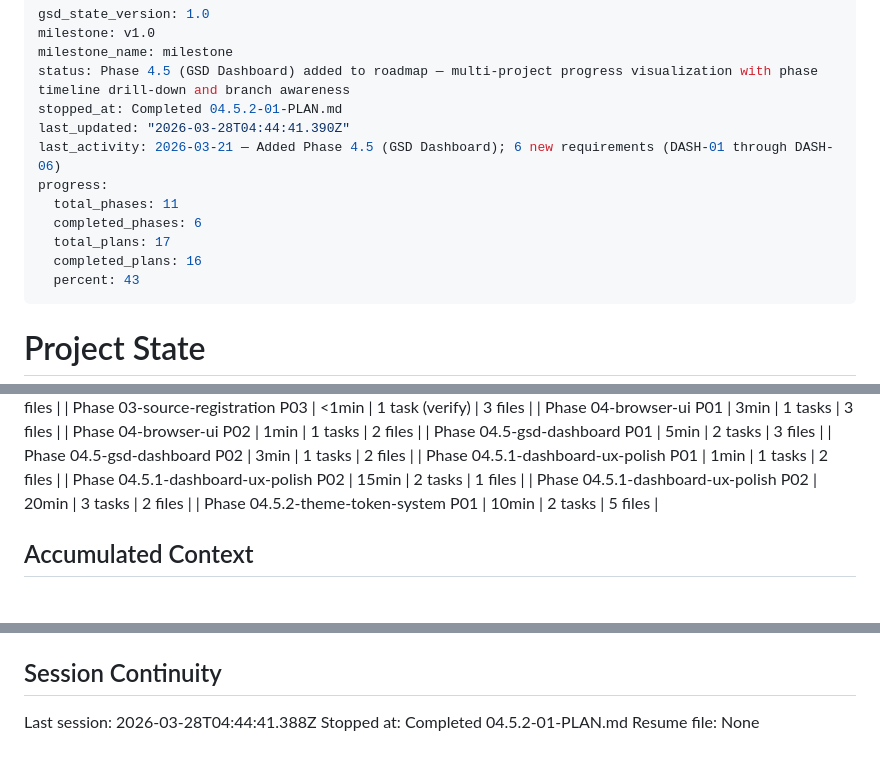
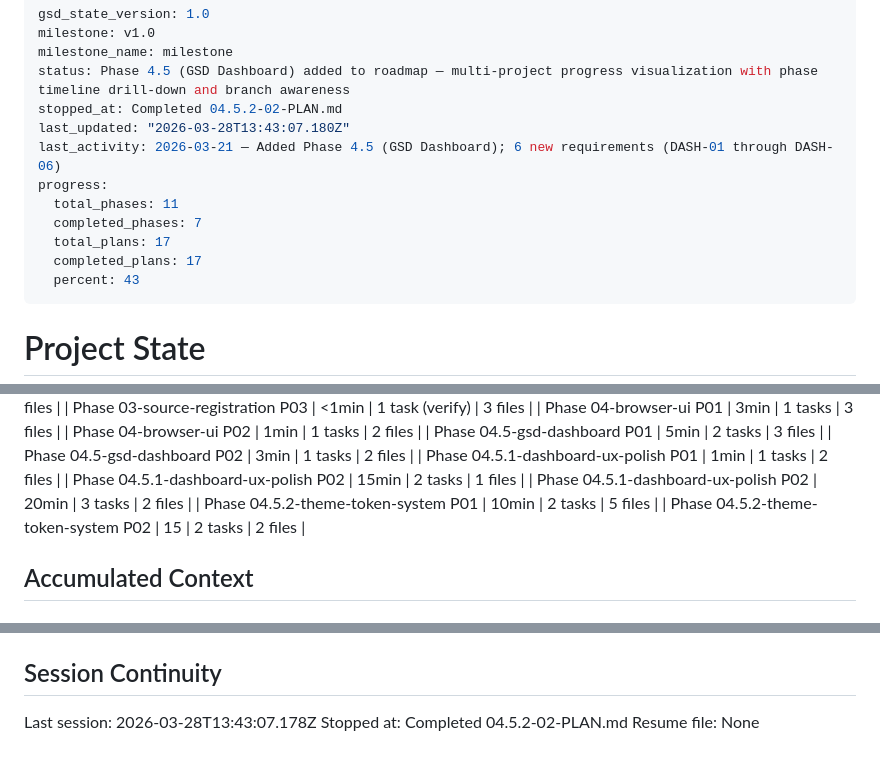
Before and after one commit to stonematt/gsd-browser, a Markdown page: .planning/STATE.md, 3 parts joined by grey strips. GitHub-like rendering.

Commit message:
docs(04.5.2-02): complete index.html theme token migration plan
- Create 04.5.2-02-SUMMARY.md documenting migration outcome
- Update STATE.md progress (100%) and session info
- Update ROADMAP.md: phase 04.5.2 marked Complete (2/2 summaries)

Co-Authored-By: Claude Sonnet 4.6 <noreply@anthropic.com>

```diff
--- a/.planning/STATE.md
+++ b/.planning/STATE.md
@@ -3,14 +3,14 @@ gsd_state_version: 1.0
 milestone: v1.0
 milestone_name: milestone
 status: Phase 4.5 (GSD Dashboard) added to roadmap — multi-project progress visualization with phase timeline drill-down and branch awareness
-stopped_at: Completed 04.5.2-01-PLAN.md
-last_updated: "2026-03-28T04:44:41.390Z"
+stopped_at: Completed 04.5.2-02-PLAN.md
+last_updated: "2026-03-28T13:43:07.180Z"
 last_activity: 2026-03-21 — Added Phase 4.5 (GSD Dashboard); 6 new requirements (DASH-01 through DASH-06)
 progress:
   total_phases: 11
-  completed_phases: 6
+  completed_phases: 7
   total_plans: 17
-  completed_plans: 16
+  completed_plans: 17
   percent: 43
 ---
 
@@ -65,6 +65,7 @@ Progress: [████░░░░░░] 43%
 | Phase 04.5.1-dashboard-ux-polish P02 | 15min | 2 tasks | 1 files |
 | Phase 04.5.1-dashboard-ux-polish P02 | 20min | 3 tasks | 2 files |
 | Phase 04.5.2-theme-token-system P01 | 10min | 2 tasks | 5 files |
+| Phase 04.5.2-theme-token-system P02 | 15 | 2 tasks | 2 files |
 
 ## Accumulated Context
 
@@ -138,6 +139,6 @@ None yet.
 
 ## Session Continuity
 
-Last session: 2026-03-28T04:44:41.388Z
-Stopped at: Completed 04.5.2-01-PLAN.md
+Last session: 2026-03-28T13:43:07.178Z
+Stopped at: Completed 04.5.2-02-PLAN.md
 Resume file: None
```
Also changed, not shown: 1 other file.
